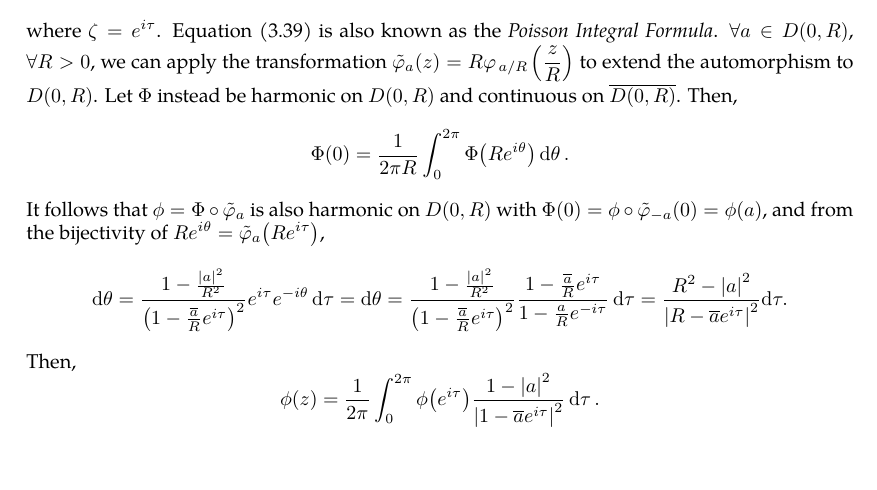
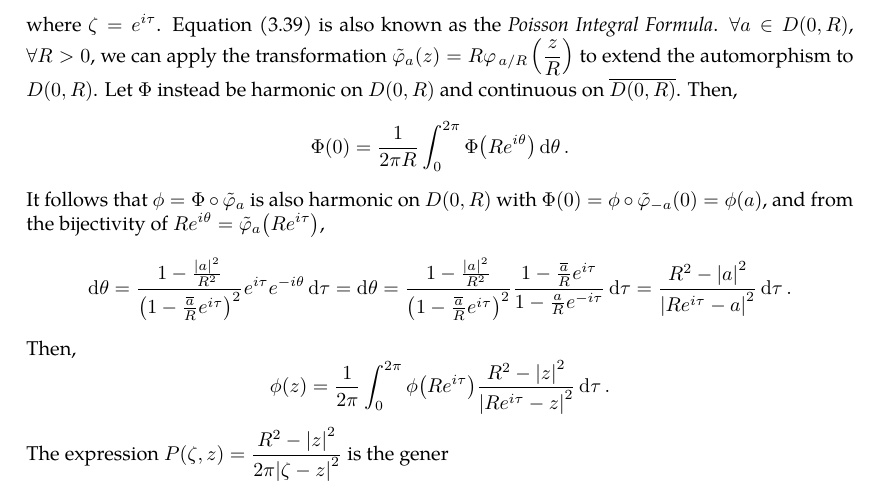
Before and after one commit to slipperking/complex-analysis-latex, a LaTeX document (main.tex): part of page 59 of 60, cut so that both start at the same text. Compiled offline with pdfLaTeX.

Commit message:
overleaf_to_git (Fri Jun 13 12:43:25 2025 -0700): update main.tex from r11296 to r11313

```diff
--- a/main.tex
+++ b/main.tex
@@ -1490,9 +1490,10 @@ Let \(P(\zeta,z)=\frac{1-\abs{z}^2}{2\pi\qty|1-\overline{z}\zeta|^2}=\frac{1-\ab
 \end{equation}
 where \(\zeta=e^{i\tau}\). Equation \eqref{eq:poissonintegralformula} is also known as the \textit{Poisson Integral Formula}.
 \(\forall a\in D(0,R)\), \(\forall R>0\), we can apply the transformation \(\tilde{\varphi}_a\qty(z)=R\varphi_{\flatfrac{a}{R}}\qty(\frac{z}{R})\) to extend the automorphism to \(D(0,R)\). Let \(\Phi\) instead be harmonic on \(D(0,R)\) and continuous on \(\overline{D(0,R)}\). Then, \[\Phi(0)=\frac{1}{2\pi R}\int_0^{2\pi}\Phi\qty(Re^{i\theta})\dd{\theta}.\] It follows that \(\phi=\Phi\circ\tilde{\varphi}_a\) is also harmonic on \(D(0,R)\) with \(\Phi(0)=\phi\circ\tilde{\varphi}_{-a}(0)=\phi(a)\), and from the bijectivity of  \(Re^{i\theta}=\tilde{\varphi}_a\qty(Re^{i\tau})\),
-\[\dd{\theta}=\frac{1-\frac{\abs{a}^2}{R^2}}{\paren{1-\frac{\overline{a}}{R}e^{i\tau}}^2}e^{i\tau}e^{-i\theta}\dd{\tau}=\dd{\theta}=\frac{1-\frac{\abs{a}^2}{R^2}}{\paren{1-\frac{\overline{a}}{R}e^{i\tau}}^2}\frac{1-\frac{\overline{a}}{R}e^{i\tau}}{1-\frac{a}{R}e^{-i\tau}}\dd{\tau}=\frac{R^2-\abs{a}^2}{\abs{R-\overline{a}e^{i\tau}}^2}\dd\tau.\]
+\[\dd{\theta}=\frac{1-\frac{\abs{a}^2}{R^2}}{\paren{1-\frac{\overline{a}}{R}e^{i\tau}}^2}e^{i\tau}e^{-i\theta}\dd{\tau}=\dd{\theta}=\frac{1-\frac{\abs{a}^2}{R^2}}{\paren{1-\frac{\overline{a}}{R}e^{i\tau}}^2}\frac{1-\frac{\overline{a}}{R}e^{i\tau}}{1-\frac{a}{R}e^{-i\tau}}\dd{\tau}=\frac{R^2-\abs{a}^2}{\abs{Re^{i\tau}-a}^2}\dd{\tau}.\]
 Then,
-\[\phi(z)=\frac{1}{2\pi}\int_0^{2\pi}\phi\qty(e^{i\tau})\frac{1-\abs{a}^2}{\abs{1-\overline{a}e^{i\tau}}^2}\dd{\tau}.\]
+\[\phi(z)=\frac{1}{2\pi}\int_0^{2\pi}\phi\qty(Re^{i\tau})\frac{R^2-\abs{z}^2}{\abs{Re^{i\tau}-z}^2}\dd{\tau}.\]
+The expression \(P(\zeta,z)=\frac{R^2-\abs{z}^2}{2\pi\abs{\zeta-z}^2}\) is the gener
 \section{The Theory of Weierstrass}
 \subsection{Laurent Series}
 Laurent Series are a generalization of Taylor Series specifically for holomorphic functions on a region punctured by a non-removable singularity. Whereas the Taylor Series applies to a disk, the Laurent Series applies to an annulus around the singularity.
```
